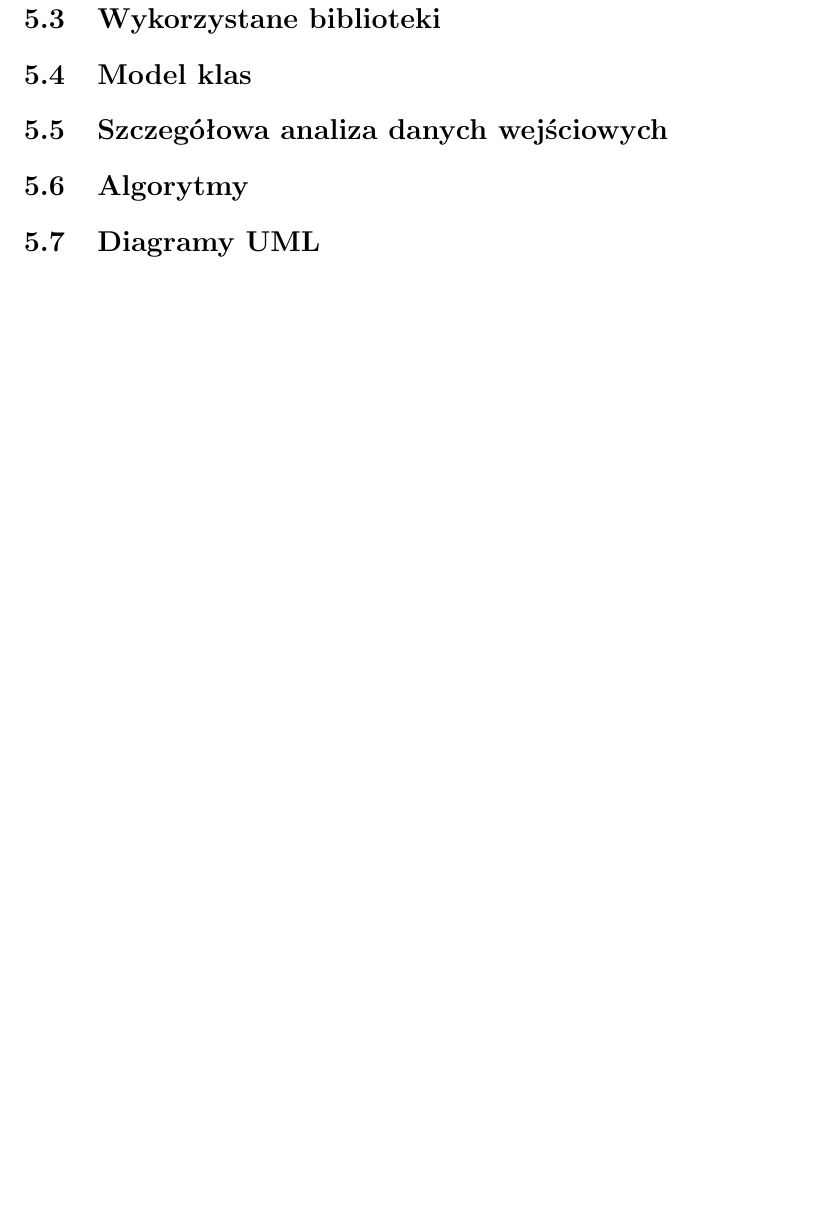
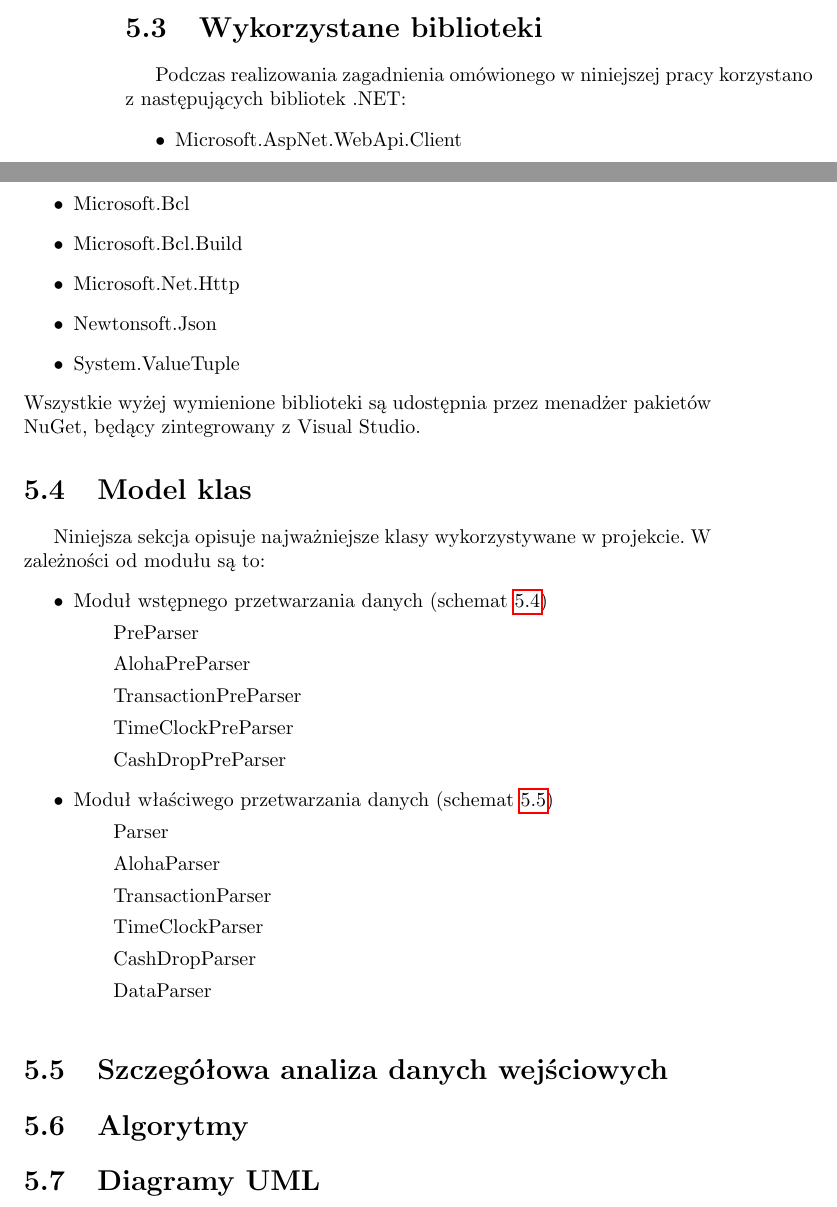
Before and after one commit to wertone/texBACKUP, a LaTeX thesis (praca.tex): part of page 39 of 49 before the commit and two parts of pages 38 and 39 of 49 after it, the two joined at a grey line, cut so that both start at the same text, the shorter picture padded with empty space. Compiled offline with pdfLaTeX.

Commit message:
Diagram klas

```diff
--- a/praca.tex
+++ b/praca.tex
@@ -653,4 +653,30 @@
 	\label{fig:parser_database_schema}
 \end{figure}
 \section{Wykorzystane biblioteki}
+Podczas realizowania zagadnienia omówionego w niniejszej pracy korzystano z następujących bibliotek .NET:
+\begin{itemize}
+	\item Microsoft.AspNet.WebApi.Client
+	\item Microsoft.Bcl
+	\item Microsoft.Bcl.Build
+	\item Microsoft.Net.Http
+	\item Newtonsoft.Json
+	\item System.ValueTuple
+\end{itemize}
+Wszystkie wyżej wymienione biblioteki są udostępnia przez menadżer pakietów NuGet, będący zintegrowany z Visual Studio.
 \section{Model klas}
+Niniejsza sekcja opisuje najważniejsze klasy wykorzystywane w projekcie. W zależności od modułu są to:
+\begin{itemize}
+	\item Moduł wstępnego przetwarzania danych (schemat \ref{fig:preparser_diagram_klas})
+	\subitem PreParser
+	\subitem AlohaPreParser
+	\subitem TransactionPreParser
+	\subitem TimeClockPreParser
+	\subitem CashDropPreParser
+	\item Moduł właściwego przetwarzania danych (schemat \ref{fig:parser_diagram_klas})
+	\subitem Parser
+	\subitem AlohaParser
+	\subitem TransactionParser
+	\subitem TimeClockParser
+	\subitem CashDropParser
+	\subitem DataParser
+\end{itemize}
@@ -657,3 +693,5 @@
+	\label{fig:parser_diagram_klas}
+\end{figure}
 \section{Szczegółowa analiza danych wejściowych}
 \section{Algorytmy}
 \section{Diagramy UML}
```
Also changed, not shown: img/parser_diagram_klas.PNG (added), img/preparser_diagram_klas.PNG (added), praca.pdf, praca.tex (10 more changed lines), 4 other files.
